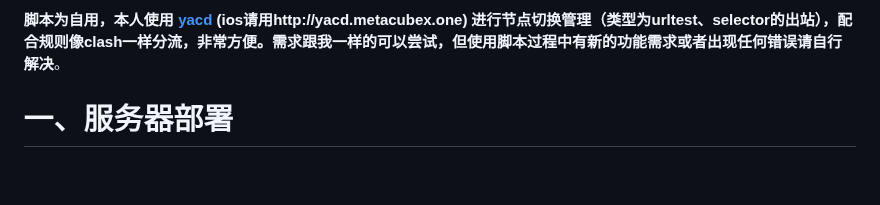
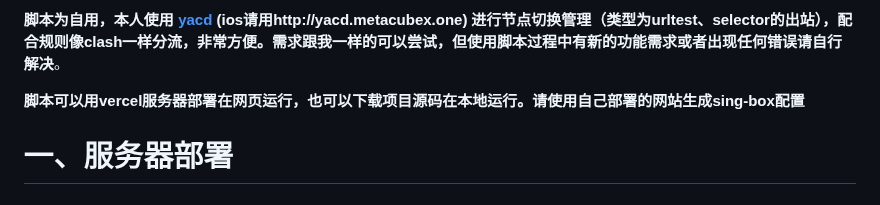
Before and after one commit to gg4924/sing-box-subscribe, a Markdown page: README.md, the part around the change. Rendered like a GitHub page; blank space fills up the shorter version.

```diff
--- a/README.md
+++ b/README.md
@@ -23,6 +23,8 @@
 **不支持转换 clash 订阅**的解析，暂时只写了以上打勾协议的分享链接的解析（**v2订阅格式**），因为自己用的机场只有这几个协议。添加新的协议解析有能力可以自己写，比如 `vless.py`（文件名称必须为协议名称），写好后将其放入到 parsers 目录即可，`vless.py` 中必须包含 `parse` 函数。
 
 **脚本为自用，本人使用 [yacd](https://yacd.metacubex.one) (ios请用http://yacd.metacubex.one) 进行节点切换管理（类型为urltest、selector的出站），配合规则像clash一样分流，非常方便。需求跟我一样的可以尝试，但使用脚本过程中有新的功能需求或者出现任何错误请自行解决**。
+
+**脚本可以用vercel服务器部署在网页运行，也可以下载项目源码在本地运行。请使用自己部署的网站生成sing-box配置**
 
 # 一、服务器部署
 
```
